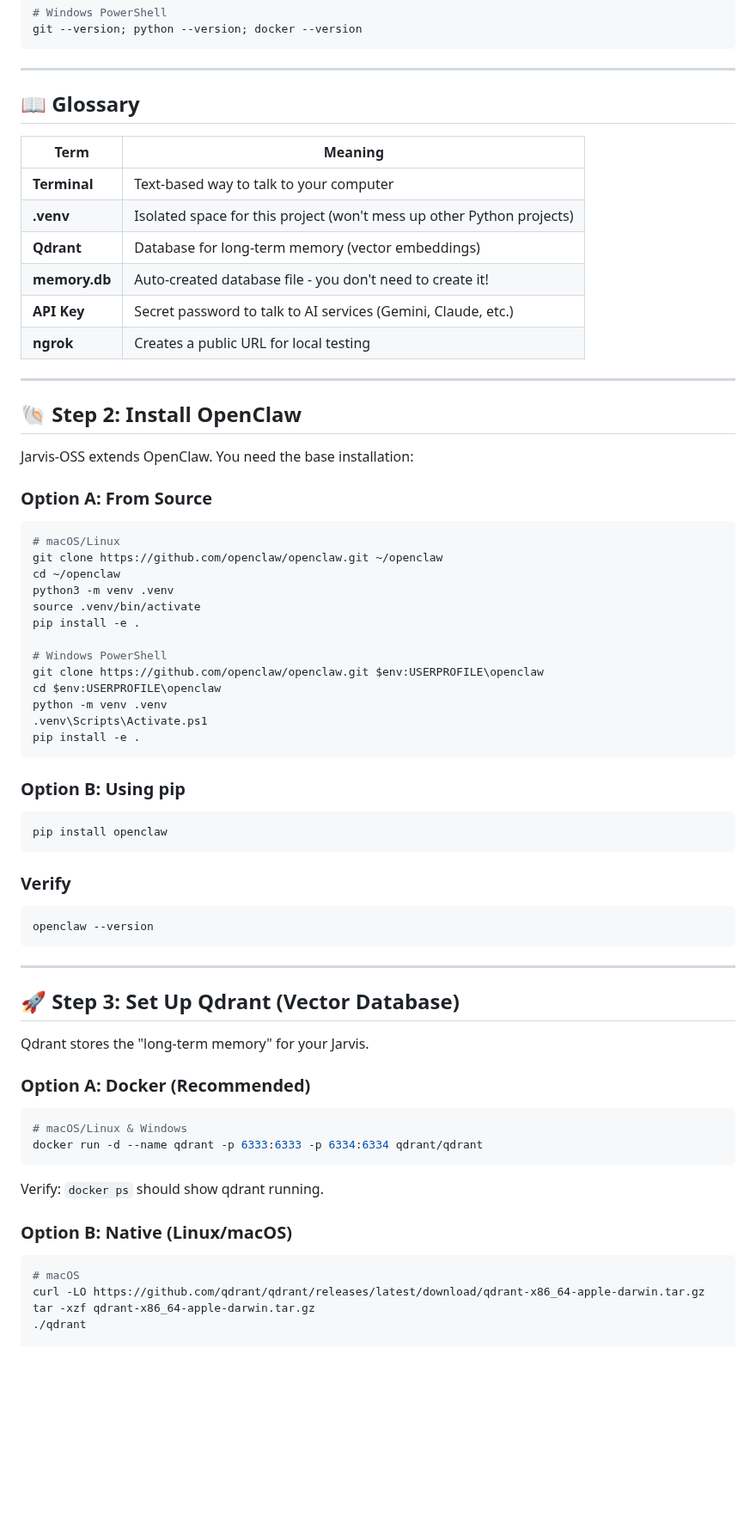
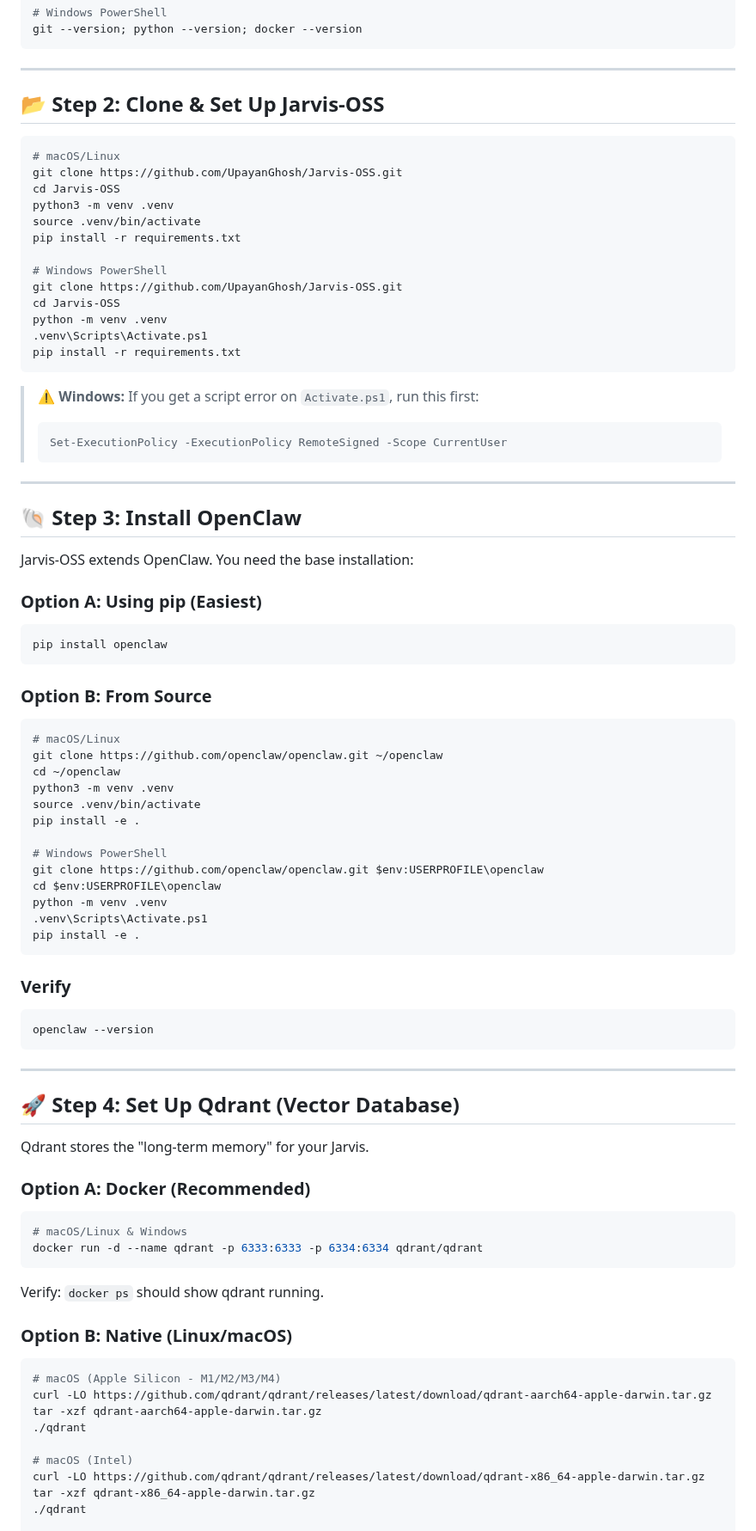
Before and after one commit to UpayanGhosh/Synapse-OSS, a Markdown page: HOW_TO_RUN.md, the part around one of its changes. Shown at 86% size. Rendered like a GitHub page; blank space fills up the shorter version.

````diff
--- a/HOW_TO_RUN.md
+++ b/HOW_TO_RUN.md
@@ -38,24 +38,42 @@ git --version; python --version; docker --version
 
 ---
 
-## 📖 Glossary
+## 📂 Step 2: Clone & Set Up Jarvis-OSS
 
-| Term | Meaning |
-|------|---------|
-| **Terminal** | Text-based way to talk to your computer |
-| **.venv** | Isolated space for this project (won't mess up other Python projects) |
-| **Qdrant** | Database for long-term memory (vector embeddings) |
-| **memory.db** | Auto-created database file - you don't need to create it! |
-| **API Key** | Secret password to talk to AI services (Gemini, Claude, etc.) |
-| **ngrok** | Creates a public URL for local testing |
+```bash
+# macOS/Linux
+git clone https://github.com/UpayanGhosh/Jarvis-OSS.git
+cd Jarvis-OSS
+python3 -m venv .venv
+source .venv/bin/activate
+pip install -r requirements.txt
+
+# Windows PowerShell
+git clone https://github.com/UpayanGhosh/Jarvis-OSS.git
+cd Jarvis-OSS
+python -m venv .venv
+.venv\Scripts\Activate.ps1
+pip install -r requirements.txt
+```
+
+> **⚠️ Windows:** If you get a script error on `Activate.ps1`, run this first:
+> ```powershell
+> Set-ExecutionPolicy -ExecutionPolicy RemoteSigned -Scope CurrentUser
+> ```
 
 ---
 
-## 🐚 Step 2: Install OpenClaw
+## 🐚 Step 3: Install OpenClaw
 
- Jarvis-OSS extends OpenClaw. You need the base installation:
+Jarvis-OSS extends OpenClaw. You need the base installation:
 
-### Option A: From Source
+### Option A: Using pip (Easiest)
+
+```bash
+pip install openclaw
+```
+
+### Option B: From Source
 
 ```bash
 # macOS/Linux
@@ -73,12 +91,6 @@ python -m venv .venv
 pip install -e .
 ```
 
-### Option B: Using pip
-
-```bash
-pip install openclaw
-```
-
 ### Verify
 
 ```bash
@@ -87,7 +99,7 @@ openclaw --version
 
 ---
 
-## 🚀 Step 3: Set Up Qdrant (Vector Database)
+## 🚀 Step 4: Set Up Qdrant (Vector Database)
 
 Qdrant stores the "long-term memory" for your Jarvis.
 
@@ -103,7 +115,12 @@ Verify: `docker ps` should show qdrant running.
 ### Option B: Native (Linux/macOS)
 
 ```bash
-# macOS
+# macOS (Apple Silicon - M1/M2/M3/M4)
+curl -LO https://github.com/qdrant/qdrant/releases/latest/download/qdrant-aarch64-apple-darwin.tar.gz
+tar -xzf qdrant-aarch64-apple-darwin.tar.gz
+./qdrant
+
+# macOS (Intel)
 curl -LO https://github.com/qdrant/qdrant/releases/latest/download/qdrant-x86_64-apple-darwin.tar.gz
 tar -xzf qdrant-x86_64-apple-darwin.tar.gz
 ./qdrant
````
Also changed, not shown: other parts of HOW_TO_RUN.md (+41 -40 lines).
